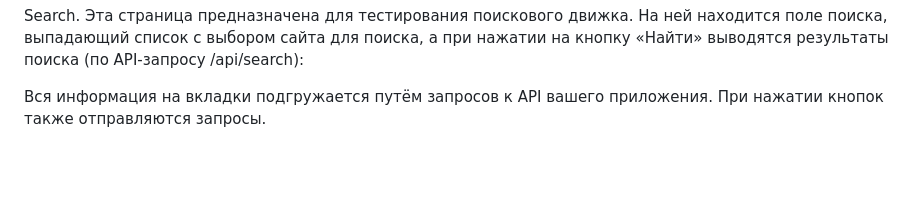
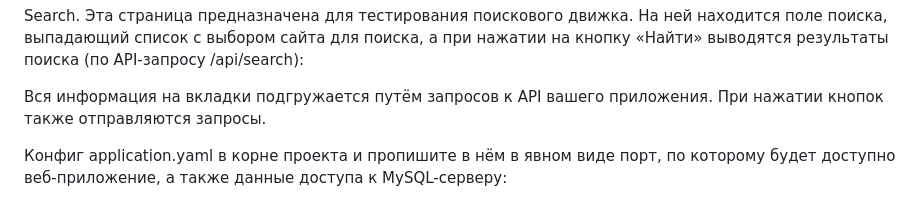
Before and after one commit to WATERCOSMOSWORLD/SkillboxFinal, a Markdown page: README.md, the part around the change. Drawn GitHub-style; blank space fills up the shorter version.

Commit message:
complited

```diff
--- a/README.md
+++ b/README.md
@@ -38,3 +38,6 @@ Search. Эта страница предназначена для тестиро
 
 
 Вся информация на вкладки подгружается путём запросов к API вашего приложения. При нажатии кнопок также отправляются запросы.
+
+
+Конфиг application.yaml в корне проекта и пропишите в нём в явном виде порт, по которому будет доступно веб-приложение, а также данные доступа к MySQL-серверу:
```
